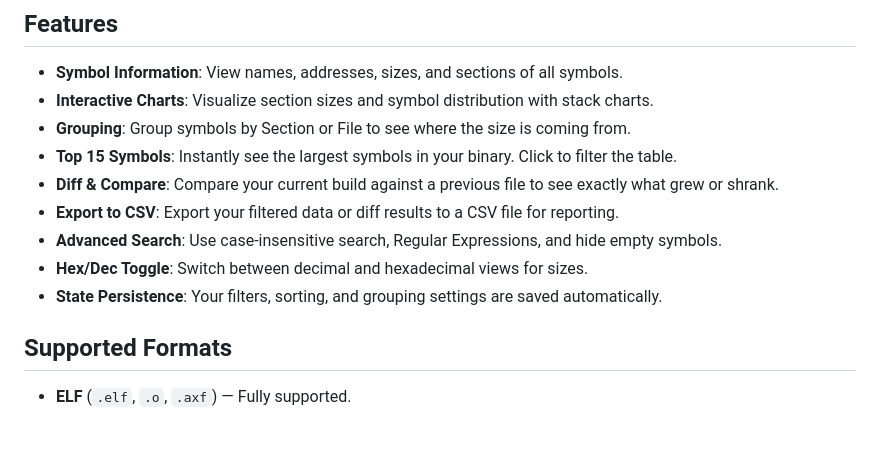
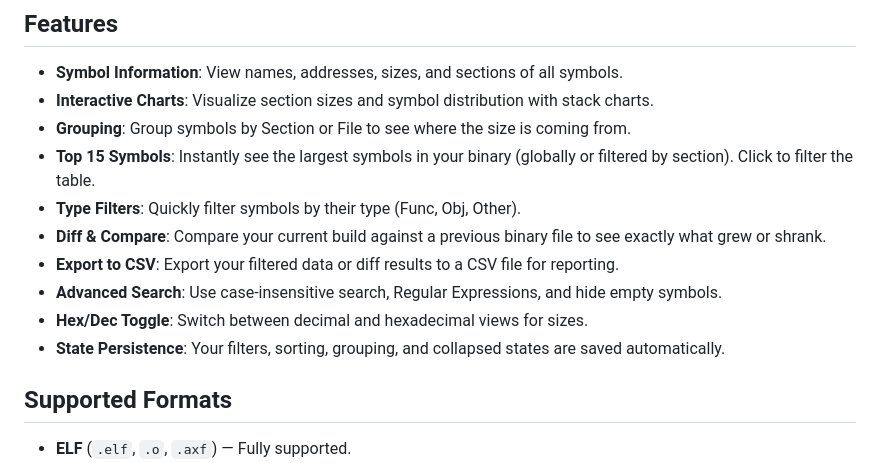
Before and after one commit to devprodest/elf-analyzer, a Markdown page: README.md, the part around one of its changes. Rendered like a GitHub page; blank space fills up the shorter version.

```diff
--- a/README.md
+++ b/README.md
@@ -11,12 +11,13 @@ A powerful extension for getting detailed information about ELF files directly i
 * **Symbol Information**: View names, addresses, sizes, and sections of all symbols.
 * **Interactive Charts**: Visualize section sizes and symbol distribution with stack charts.
 * **Grouping**: Group symbols by Section or File to see where the size is coming from.
-* **Top 15 Symbols**: Instantly see the largest symbols in your binary. Click to filter the table.
-* **Diff & Compare**: Compare your current build against a previous file to see exactly what grew or shrank.
+* **Top 15 Symbols**: Instantly see the largest symbols in your binary (globally or filtered by section). Click to filter the table.
+* **Type Filters**: Quickly filter symbols by their type (Func, Obj, Other).
+* **Diff & Compare**: Compare your current build against a previous binary file to see exactly what grew or shrank.
 * **Export to CSV**: Export your filtered data or diff results to a CSV file for reporting.
 * **Advanced Search**: Use case-insensitive search, Regular Expressions, and hide empty symbols.
 * **Hex/Dec Toggle**: Switch between decimal and hexadecimal views for sizes.
-* **State Persistence**: Your filters, sorting, and grouping settings are saved automatically.
+* **State Persistence**: Your filters, sorting, grouping, and collapsed states are saved automatically.
 
 ## Supported Formats
 
```
Also changed, not shown: other parts of README.md (+9 -0 lines), CHANGELOG.md (+15 -2 lines), img/image.png, img/image2.png, 1 other file.
